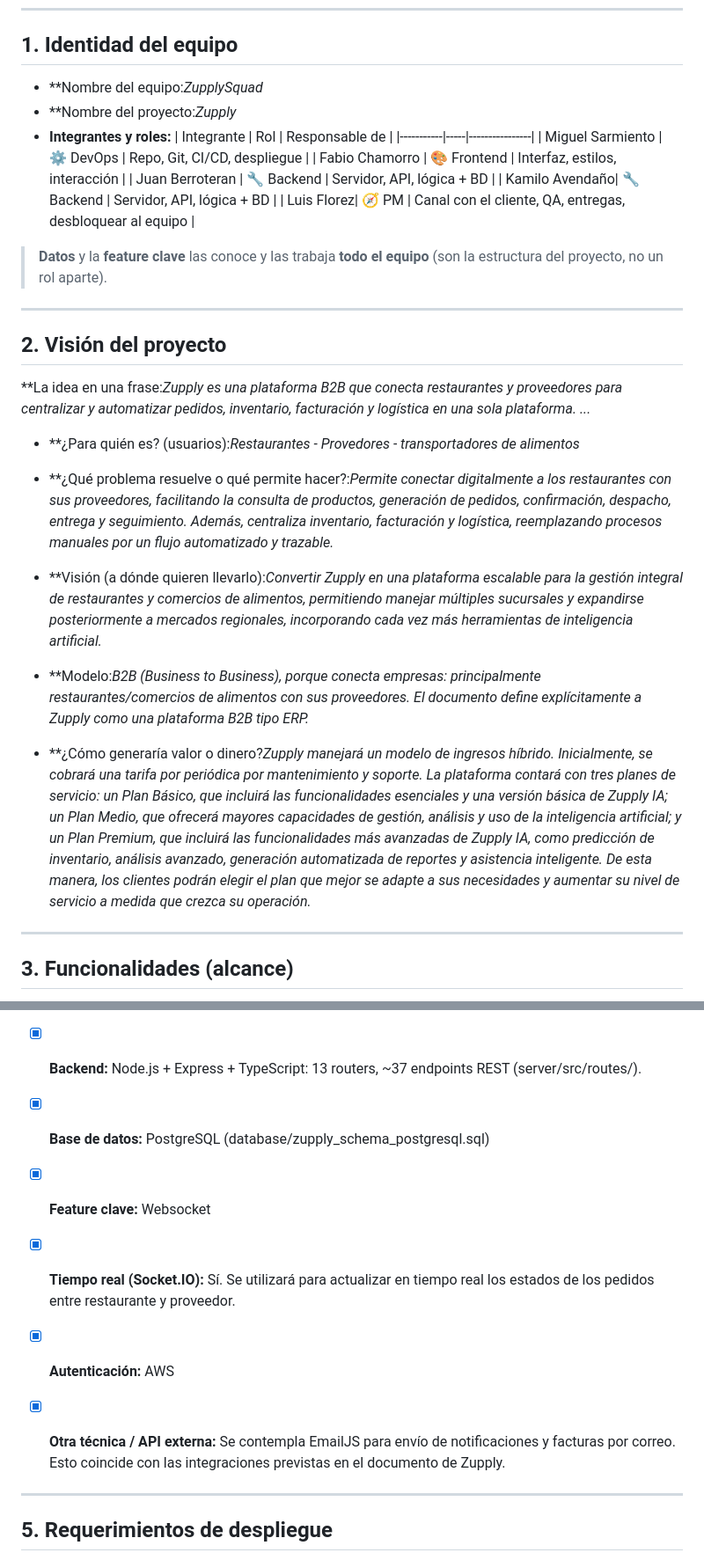
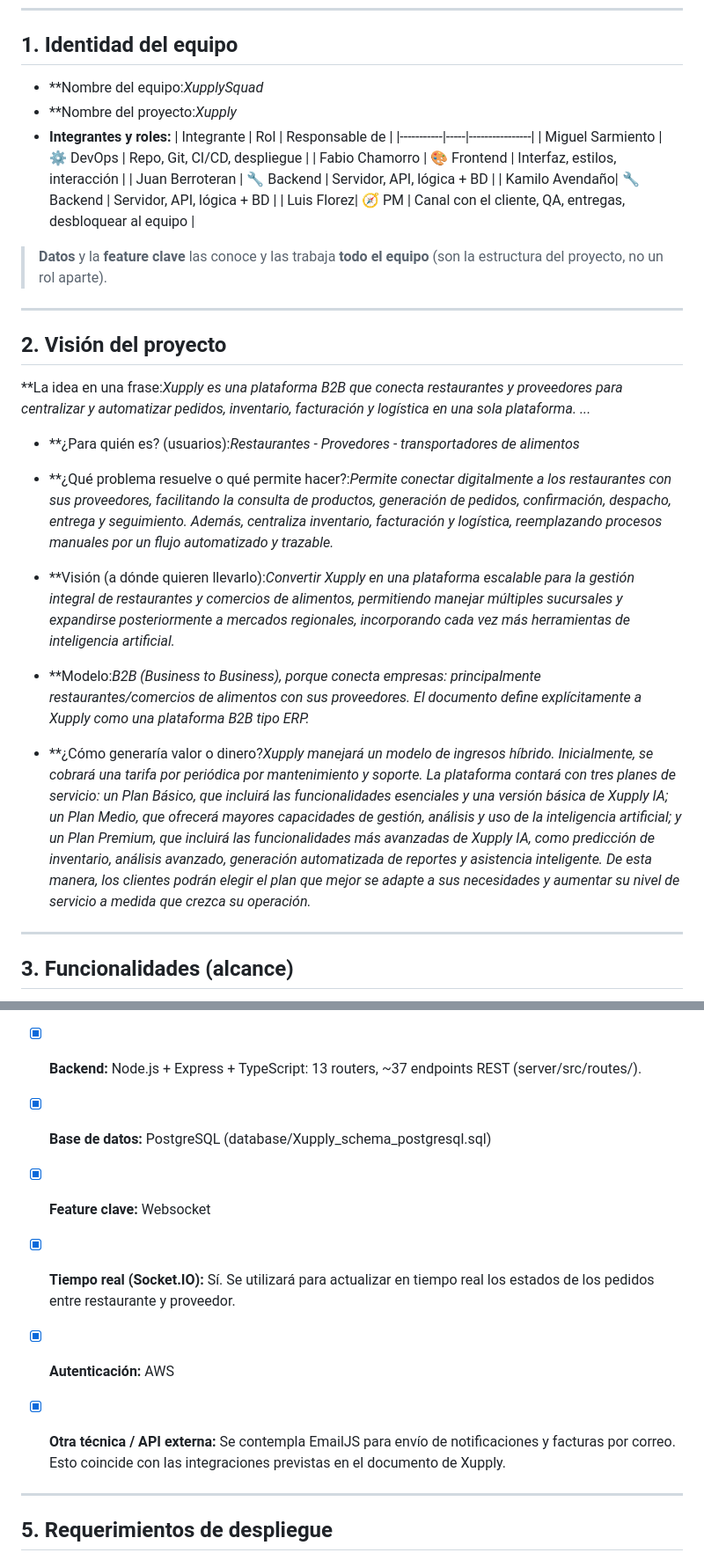
Before and after one commit to cheche2813/Hackathon-Xupply, a Markdown page: PLANTILLA-REQUERIMIENTOS.md, 2 parts joined by grey strips. Shown at 88% size. Rendered like a GitHub page.

```diff
--- a/PLANTILLA-REQUERIMIENTOS.md
+++ b/PLANTILLA-REQUERIMIENTOS.md
@@ -10,8 +10,8 @@ El **PM lidera** esta reunión y es el canal con el instructor (que hace de clie
 
 ## 1. Identidad del equipo
 
-- **Nombre del equipo:*ZupplySquad*
-- **Nombre del proyecto:*Zupply*
+- **Nombre del equipo:*XupplySquad*
+- **Nombre del proyecto:*Xupply*
 - **Integrantes y roles:**
   | Integrante | Rol | Responsable de |
   |-----------|-----|----------------|
@@ -28,17 +28,17 @@ El **PM lidera** esta reunión y es el canal con el instructor (que hace de clie
 
 ## 2. Visión del proyecto
 
-**La idea en una frase:*Zupply es una plataforma B2B que conecta restaurantes y proveedores para centralizar y automatizar pedidos, inventario, facturación y logística en una sola plataforma.* _..._
+**La idea en una frase:*Xupply es una plataforma B2B que conecta restaurantes y proveedores para centralizar y automatizar pedidos, inventario, facturación y logística en una sola plataforma.* _..._
 
 - **¿Para quién es? (usuarios):*Restaurantes - Provedores - transportadores de alimentos*
 
 - **¿Qué problema resuelve o qué permite hacer?:*Permite conectar digitalmente a los restaurantes con sus proveedores, facilitando la consulta de productos, generación de pedidos, confirmación, despacho, entrega y seguimiento. Además, centraliza inventario, facturación y logística, reemplazando procesos manuales por un flujo automatizado y trazable.*
 
-- **Visión (a dónde quieren llevarlo):*Convertir Zupply en una plataforma escalable para la gestión integral de restaurantes y comercios de alimentos, permitiendo manejar múltiples sucursales y expandirse posteriormente a mercados regionales, incorporando cada vez más herramientas de inteligencia artificial.*
+- **Visión (a dónde quieren llevarlo):*Convertir Xupply en una plataforma escalable para la gestión integral de restaurantes y comercios de alimentos, permitiendo manejar múltiples sucursales y expandirse posteriormente a mercados regionales, incorporando cada vez más herramientas de inteligencia artificial.*
 
-- **Modelo:*B2B (Business to Business), porque conecta empresas: principalmente restaurantes/comercios de alimentos con sus proveedores. El documento define explícitamente a Zupply como una plataforma B2B tipo ERP.*
+- **Modelo:*B2B (Business to Business), porque conecta empresas: principalmente restaurantes/comercios de alimentos con sus proveedores. El documento define explícitamente a Xupply como una plataforma B2B tipo ERP.*
 
-- **¿Cómo generaría valor o dinero?*Zupply manejará un modelo de ingresos híbrido. Inicialmente, se cobrará una tarifa por periódica por mantenimiento y soporte. La plataforma contará con tres planes de servicio: un Plan Básico, que incluirá las funcionalidades esenciales y una versión básica de Zupply IA; un Plan Medio, que ofrecerá mayores capacidades de gestión, análisis y uso de la inteligencia artificial; y un Plan Premium, que incluirá las funcionalidades más avanzadas de Zupply IA, como predicción de inventario, análisis avanzado, generación automatizada de reportes y asistencia inteligente. De esta manera, los clientes podrán elegir el plan que mejor se adapte a sus necesidades y aumentar su nivel de servicio a medida que crezca su operación.*
+- **¿Cómo generaría valor o dinero?*Xupply manejará un modelo de ingresos híbrido. Inicialmente, se cobrará una tarifa por periódica por mantenimiento y soporte. La plataforma contará con tres planes de servicio: un Plan Básico, que incluirá las funcionalidades esenciales y una versión básica de Xupply IA; un Plan Medio, que ofrecerá mayores capacidades de gestión, análisis y uso de la inteligencia artificial; y un Plan Premium, que incluirá las funcionalidades más avanzadas de Xupply IA, como predicción de inventario, análisis avanzado, generación automatizada de reportes y asistencia inteligente. De esta manera, los clientes podrán elegir el plan que mejor se adapte a sus necesidades y aumentar su nivel de servicio a medida que crezca su operación.*
 
 ---
 
@@ -86,11 +86,11 @@ Deben cubrir **los mínimos del curso**. Marquen qué usarán:
 
 - [X] **Frontend:** HTML5/TS, React 19 (Vite + Tailwind), Node.js + Express..
 - [X] **Backend:** Node.js + Express + TypeScript: 13 routers, ~37 endpoints REST (server/src/routes/).
-- [X] **Base de datos:** PostgreSQL (database/zupply_schema_postgresql.sql)
+- [X] **Base de datos:** PostgreSQL (database/Xupply_schema_postgresql.sql)
 - [X] **Feature clave:** Websocket
 - [X] **Tiempo real (Socket.IO):** Sí. Se utilizará para actualizar en tiempo real los estados de los pedidos entre restaurante y proveedor.
 - [X] **Autenticación:** AWS
-- [X] **Otra técnica / API externa:** Se contempla EmailJS para envío de notificaciones y facturas por correo. Esto coincide con las integraciones previstas en el documento de Zupply.
+- [X] **Otra técnica / API externa:** Se contempla EmailJS para envío de notificaciones y facturas por correo. Esto coincide con las integraciones previstas en el documento de Xupply.
 
 
 ---
```
